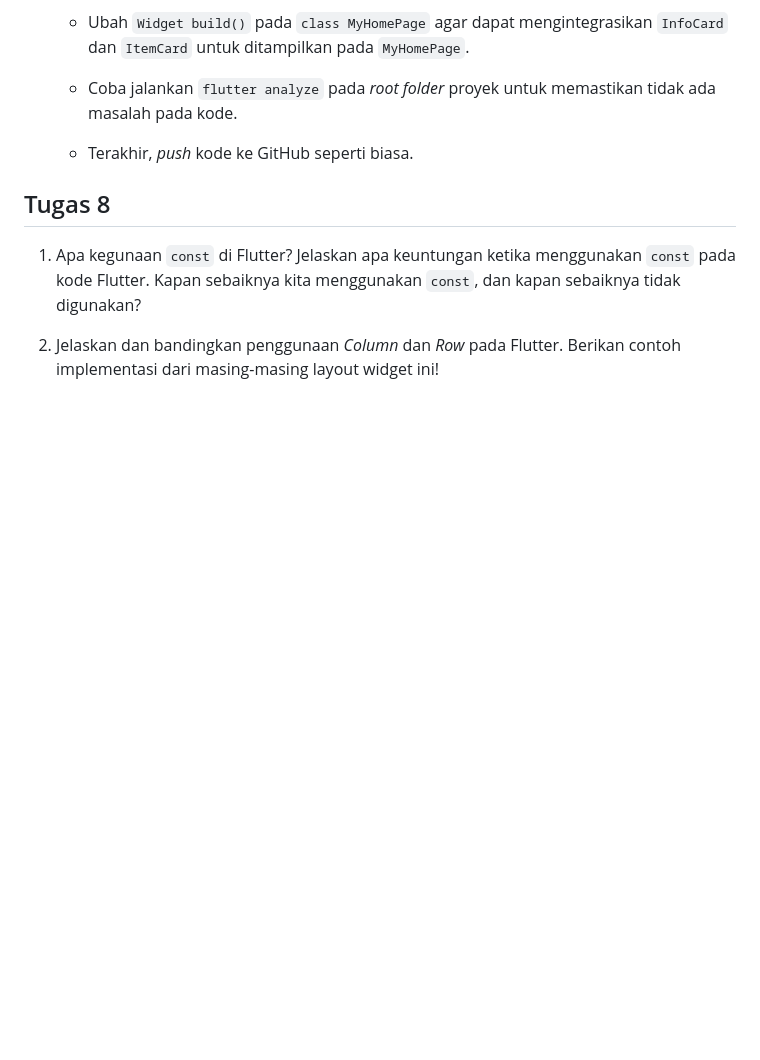
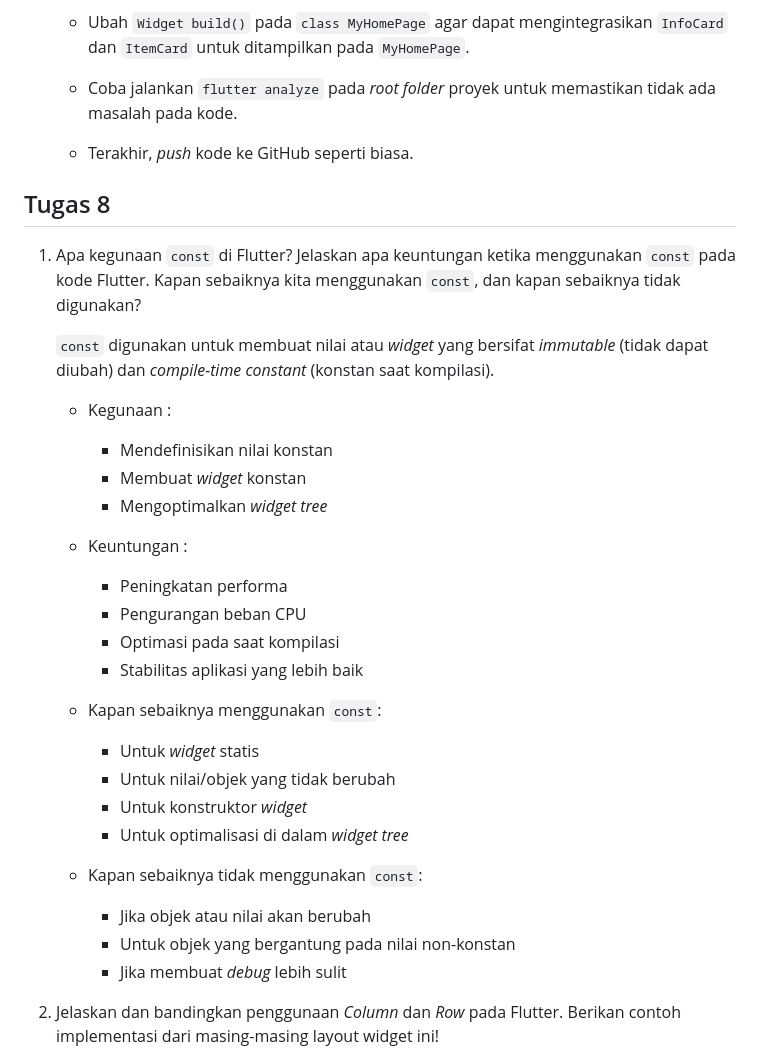
Before and after one commit to kaachiii/lazacil-mobile, a Markdown page: README.md, the part around the change printed below. Rendered like a GitHub page; blank space fills up the shorter version.

```diff
--- a/README.md
+++ b/README.md
@@ -101,4 +101,28 @@ A new Flutter project for the Lazacil mobile version.
 ## Tugas 8
 1. Apa kegunaan `const` di Flutter? Jelaskan apa keuntungan ketika menggunakan `const` pada kode Flutter. Kapan sebaiknya kita menggunakan `const`, dan kapan sebaiknya tidak digunakan?
 
+    `const` digunakan untuk membuat nilai atau *widget* yang bersifat *immutable* (tidak dapat diubah) dan *compile-time constant* (konstan saat kompilasi).
+
+    - Kegunaan :
+      - Mendefinisikan nilai konstan
+      - Membuat *widget* konstan
+      - Mengoptimalkan *widget tree*
+
+    - Keuntungan :
+      - Peningkatan performa
+      - Pengurangan beban CPU
+      - Optimasi pada saat kompilasi
+      - Stabilitas aplikasi yang lebih baik
+
+    - Kapan sebaiknya menggunakan `const`:
+      - Untuk *widget* statis
+      - Untuk nilai/objek yang tidak berubah
+      - Untuk konstruktor *widget*
+      - Untuk optimalisasi di dalam *widget tree*
+
+    - Kapan sebaiknya tidak menggunakan `const`:
+      - Jika objek atau nilai akan berubah
+      - Untuk objek yang bergantung pada nilai non-konstan
+      - Jika membuat *debug* lebih sulit
+
 2. Jelaskan dan bandingkan penggunaan *Column* dan *Row* pada Flutter. Berikan contoh implementasi dari masing-masing layout widget ini!
```
Also changed, not shown: other parts of README.md (+48 -0 lines).
